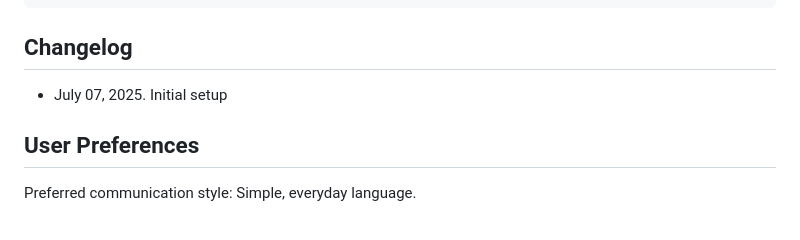
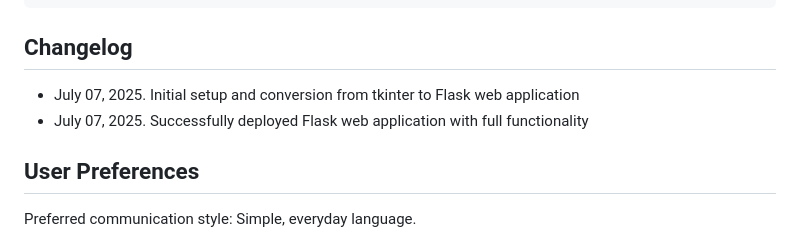
Before and after one commit to Alvarezfalberto/Calculadora-Sombras-, a Markdown page: replit.md, the part around the change. Rendered like a GitHub page.

Commit message:
Document the web app conversion and its successful online deployment
Update replit.md to reflect the Flask conversion and deployment success.

Replit-Commit-Author: Agent
Replit-Commit-Session-Id: fc88519f-ee4f-433b-b3b6-e3d644474cea
Replit-Commit-Screenshot-Url: https://storage.googleapis.com/screenshot-production-us-central1/742a29fe-490c-487c-bbc8-dcb973e77d62/51d5a353-3a24-400e-9287-18e168981daf.jpg

````diff
--- a/replit.md
+++ b/replit.md
@@ -101,7 +101,8 @@ This is a web-based solar panel shadow calculator built with Flask that helps us
 ```
 
 ## Changelog
-- July 07, 2025. Initial setup
+- July 07, 2025. Initial setup and conversion from tkinter to Flask web application
+- July 07, 2025. Successfully deployed Flask web application with full functionality
 
 ## User Preferences
 
````
